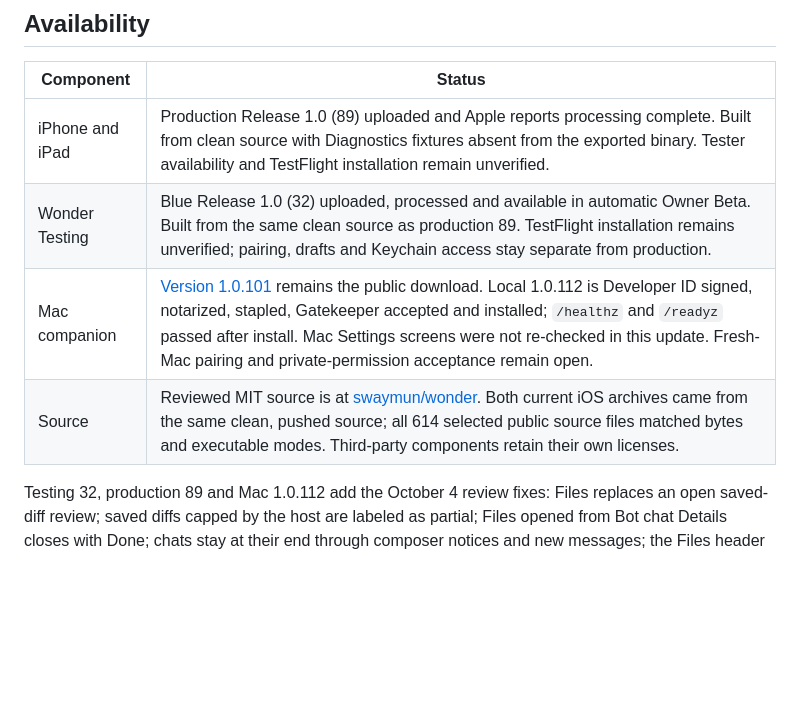
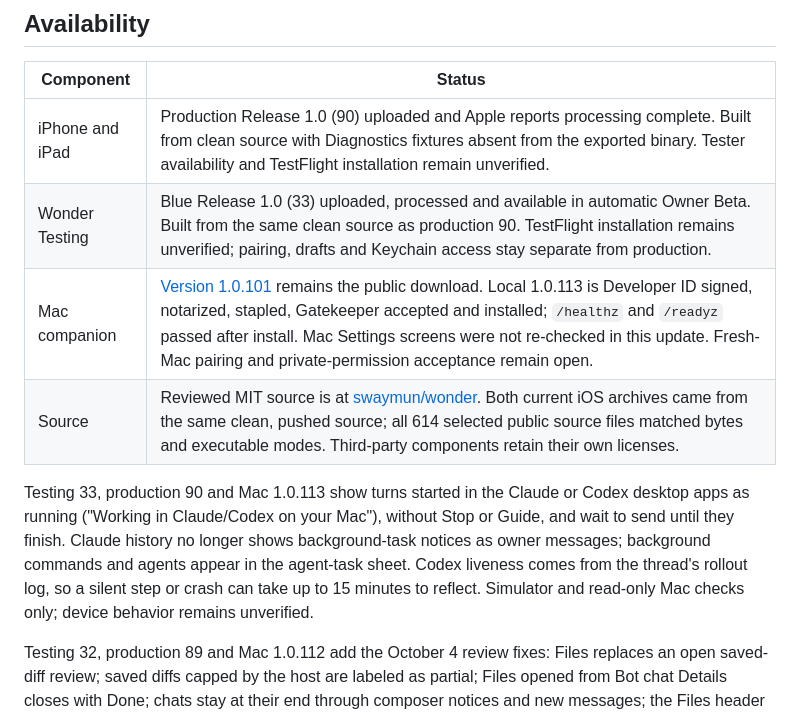
Before and after one commit to swaymun/wonder, a Markdown page: BETA_STATUS.md, the part around the change. GitHub-like rendering; blank space fills up the shorter version.

Commit message:
Record desktop-status releases: Testing 33, production 90 and Mac 1.0.113
Co-Authored-By: Claude Opus 5.5 <noreply@anthropic.com>

```diff
--- a/BETA_STATUS.md
+++ b/BETA_STATUS.md
@@ -17,10 +17,18 @@ Keep the Mac awake and online while using it remotely.
 
 | Component | Status |
 | --- | --- |
-| iPhone and iPad | Production Release 1.0 (89) uploaded and Apple reports processing complete. Built from clean source with Diagnostics fixtures absent from the exported binary. Tester availability and TestFlight installation remain unverified. |
-| Wonder Testing | Blue Release 1.0 (32) uploaded, processed and available in automatic Owner Beta. Built from the same clean source as production 89. TestFlight installation remains unverified; pairing, drafts and Keychain access stay separate from production. |
-| Mac companion | [Version 1.0.101](https://github.com/swaymun/wonder/releases/tag/mac-v1.0.101-beta.1) remains the public download. Local 1.0.112 is Developer ID signed, notarized, stapled, Gatekeeper accepted and installed; `/healthz` and `/readyz` passed after install. Mac Settings screens were not re-checked in this update. Fresh-Mac pairing and private-permission acceptance remain open. |
+| iPhone and iPad | Production Release 1.0 (90) uploaded and Apple reports processing complete. Built from clean source with Diagnostics fixtures absent from the exported binary. Tester availability and TestFlight installation remain unverified. |
+| Wonder Testing | Blue Release 1.0 (33) uploaded, processed and available in automatic Owner Beta. Built from the same clean source as production 90. TestFlight installation remains unverified; pairing, drafts and Keychain access stay separate from production. |
+| Mac companion | [Version 1.0.101](https://github.com/swaymun/wonder/releases/tag/mac-v1.0.101-beta.1) remains the public download. Local 1.0.113 is Developer ID signed, notarized, stapled, Gatekeeper accepted and installed; `/healthz` and `/readyz` passed after install. Mac Settings screens were not re-checked in this update. Fresh-Mac pairing and private-permission acceptance remain open. |
 | Source | Reviewed MIT source is at [swaymun/wonder](https://github.com/swaymun/wonder). Both current iOS archives came from the same clean, pushed source; all 614 selected public source files matched bytes and executable modes. Third-party components retain their own licenses. |
+
+Testing 33, production 90 and Mac 1.0.113 show turns started in the Claude or
+Codex desktop apps as running ("Working in Claude/Codex on your Mac"), without
+Stop or Guide, and wait to send until they finish. Claude history no longer
+shows background-task notices as owner messages; background commands and agents
+appear in the agent-task sheet. Codex liveness comes from the thread's rollout
+log, so a silent step or crash can take up to 15 minutes to reflect. Simulator
+and read-only Mac checks only; device behavior remains unverified.
 
 Testing 32, production 89 and Mac 1.0.112 add the October 4 review fixes:
 Files replaces an open saved-diff review; saved diffs capped by the host are
```
